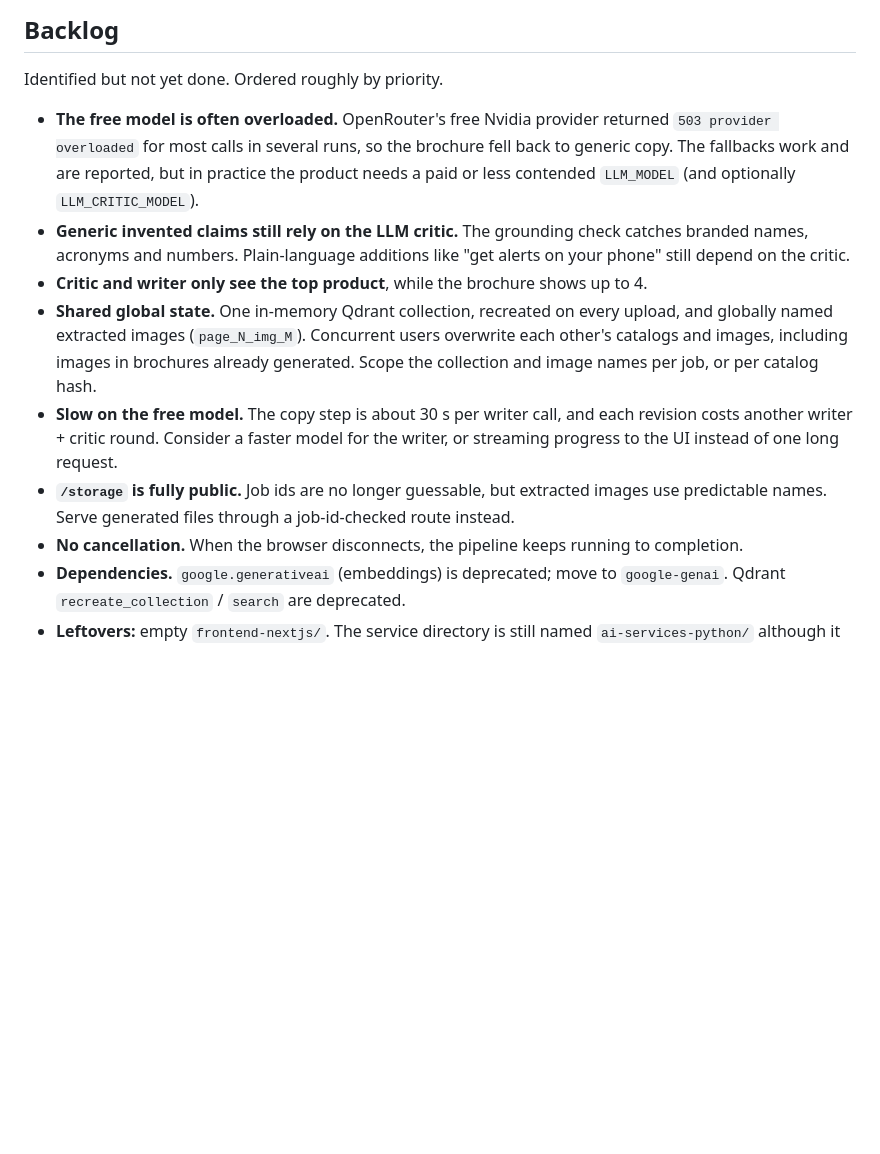
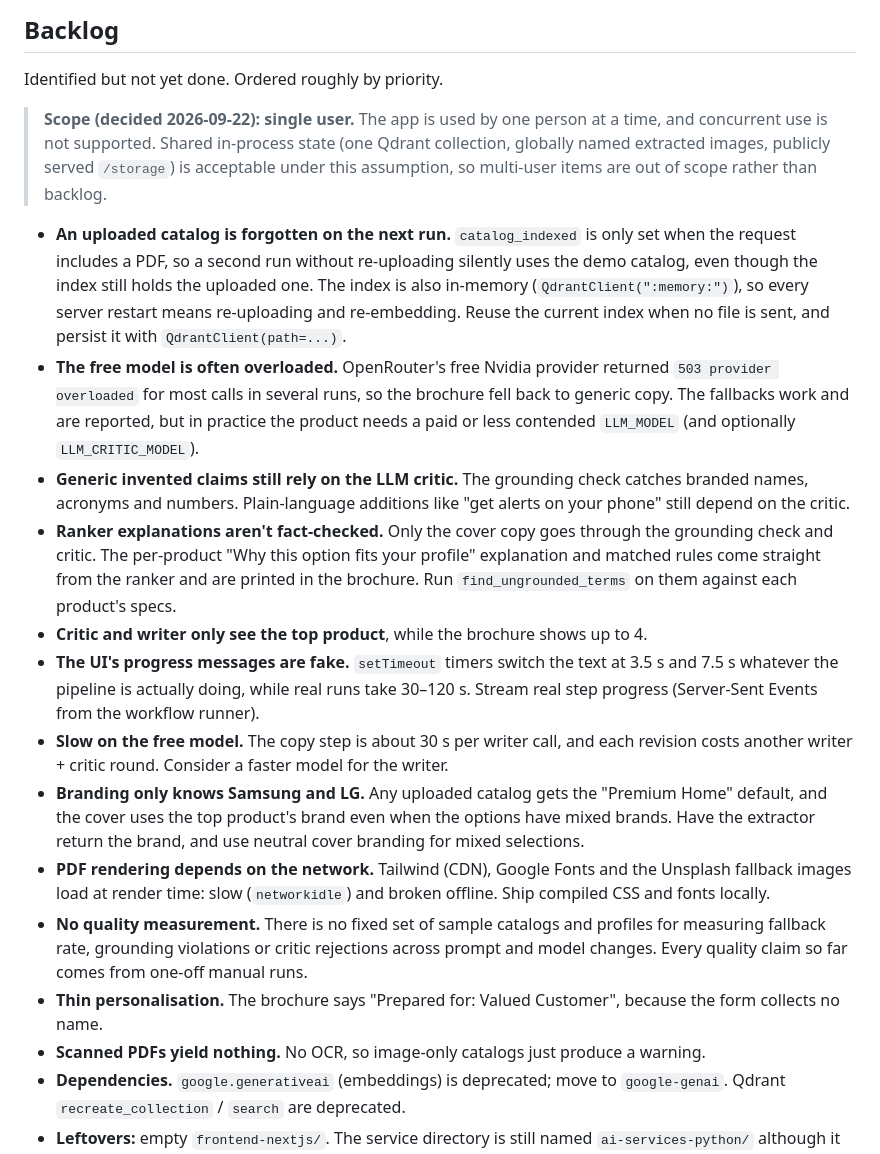
Before and after one commit to aSysOverloaded/MarketingMaestro, a Markdown page: docs/IMPROVEMENTS.md, the part around the change. Rendered like a GitHub page; blank space fills up the shorter version.

Commit message:
docs: record single-user scope and refresh improvement backlog
Co-Authored-By: Claude Opus 5 <noreply@anthropic.com>

```diff
--- a/docs/IMPROVEMENTS.md
+++ b/docs/IMPROVEMENTS.md
@@ -202,6 +202,16 @@ style issue.
 
 Identified but not yet done. Ordered roughly by priority.
 
+> **Scope (decided 2026-09-22): single user.** The app is used by one person at a time, and
+> concurrent use is not supported. Shared in-process state (one Qdrant collection, globally
+> named extracted images, publicly served `/storage`) is acceptable under this assumption, so
+> multi-user items are out of scope rather than backlog.
+
+- **An uploaded catalog is forgotten on the next run.** `catalog_indexed` is only set when the
+  request includes a PDF, so a second run without re-uploading silently uses the demo catalog,
+  even though the index still holds the uploaded one. The index is also in-memory
+  (`QdrantClient(":memory:")`), so every server restart means re-uploading and re-embedding.
+  Reuse the current index when no file is sent, and persist it with `QdrantClient(path=...)`.
 - **The free model is often overloaded.** OpenRouter's free Nvidia provider returned `503
   provider overloaded` for most calls in several runs, so the brochure fell back to generic
   copy. The fallbacks work and are reported, but in practice the product needs a paid or
@@ -209,17 +219,28 @@ Identified but not yet done. Ordered roughly by priority.
 - **Generic invented claims still rely on the LLM critic.** The grounding check catches
   branded names, acronyms and numbers. Plain-language additions like "get alerts on your
   phone" still depend on the critic.
+- **Ranker explanations aren't fact-checked.** Only the cover copy goes through the grounding
+  check and critic. The per-product "Why this option fits your profile" explanation and matched
+  rules come straight from the ranker and are printed in the brochure. Run
+  `find_ungrounded_terms` on them against each product's specs.
 - **Critic and writer only see the top product**, while the brochure shows up to 4.
-- **Shared global state.** One in-memory Qdrant collection, recreated on every upload, and
-  globally named extracted images (`page_N_img_M`). Concurrent users overwrite each other's
-  catalogs and images, including images in brochures already generated. Scope the collection
-  and image names per job, or per catalog hash.
+- **The UI's progress messages are fake.** `setTimeout` timers switch the text at 3.5 s and
+  7.5 s whatever the pipeline is actually doing, while real runs take 30–120 s. Stream real
+  step progress (Server-Sent Events from the workflow runner).
 - **Slow on the free model.** The copy step is about 30 s per writer call, and each revision
-  costs another writer + critic round. Consider a faster model for the writer, or streaming
-  progress to the UI instead of one long request.
-- **`/storage` is fully public.** Job ids are no longer guessable, but extracted images use
-  predictable names. Serve generated files through a job-id-checked route instead.
-- **No cancellation.** When the browser disconnects, the pipeline keeps running to completion.
+  costs another writer + critic round. Consider a faster model for the writer.
+- **Branding only knows Samsung and LG.** Any uploaded catalog gets the "Premium Home" default,
+  and the cover uses the top product's brand even when the options have mixed brands. Have the
+  extractor return the brand, and use neutral cover branding for mixed selections.
+- **PDF rendering depends on the network.** Tailwind (CDN), Google Fonts and the Unsplash
+  fallback images load at render time: slow (`networkidle`) and broken offline. Ship compiled
+  CSS and fonts locally.
+- **No quality measurement.** There is no fixed set of sample catalogs and profiles for
+  measuring fallback rate, grounding violations or critic rejections across prompt and model
+  changes. Every quality claim so far comes from one-off manual runs.
+- **Thin personalisation.** The brochure says "Prepared for: Valued Customer", because the form
+  collects no name.
+- **Scanned PDFs yield nothing.** No OCR, so image-only catalogs just produce a warning.
 - **Dependencies.** `google.generativeai` (embeddings) is deprecated; move to `google-genai`.
   Qdrant `recreate_collection` / `search` are deprecated.
 - **Leftovers:** empty `frontend-nextjs/`. The service directory is still named
```
